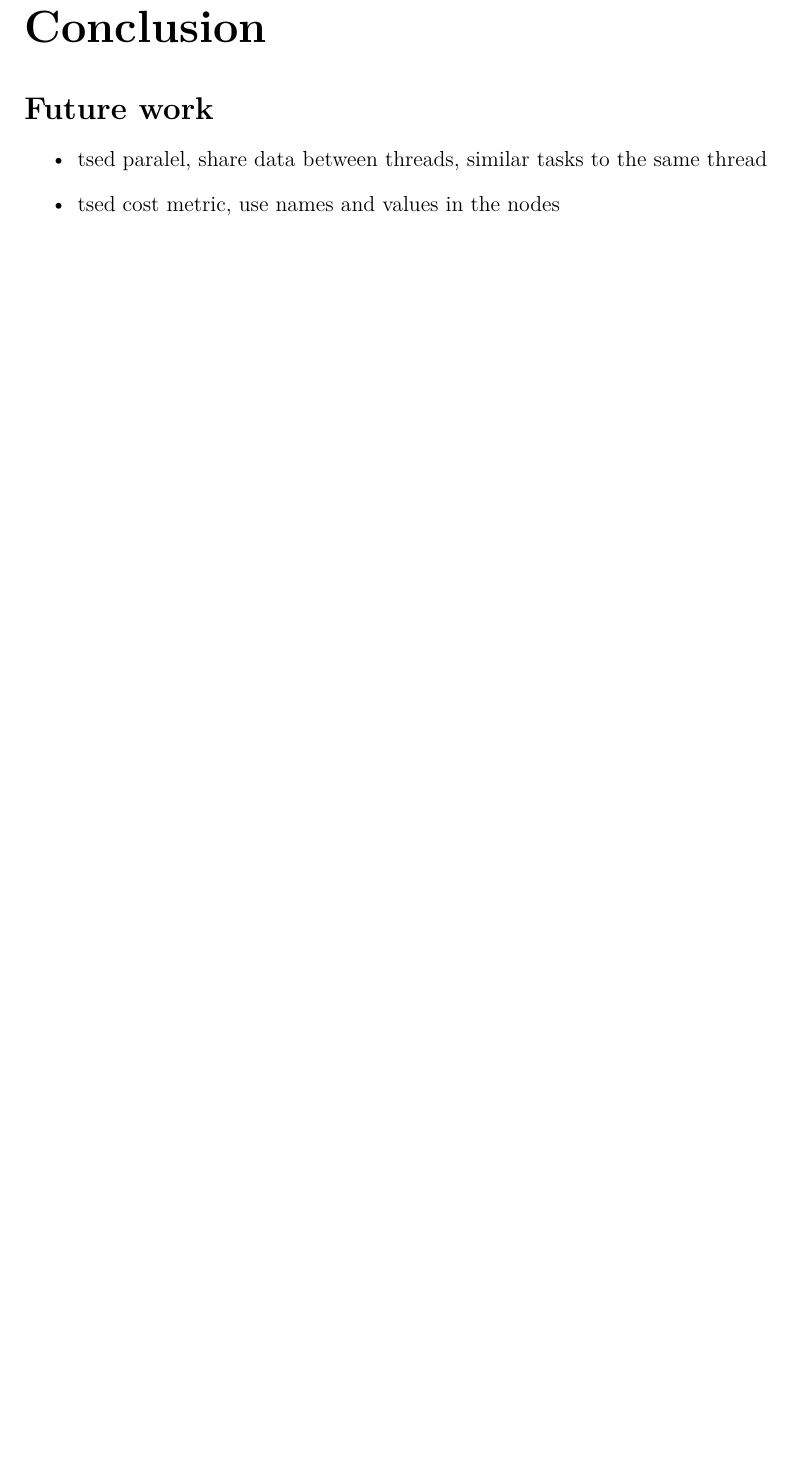
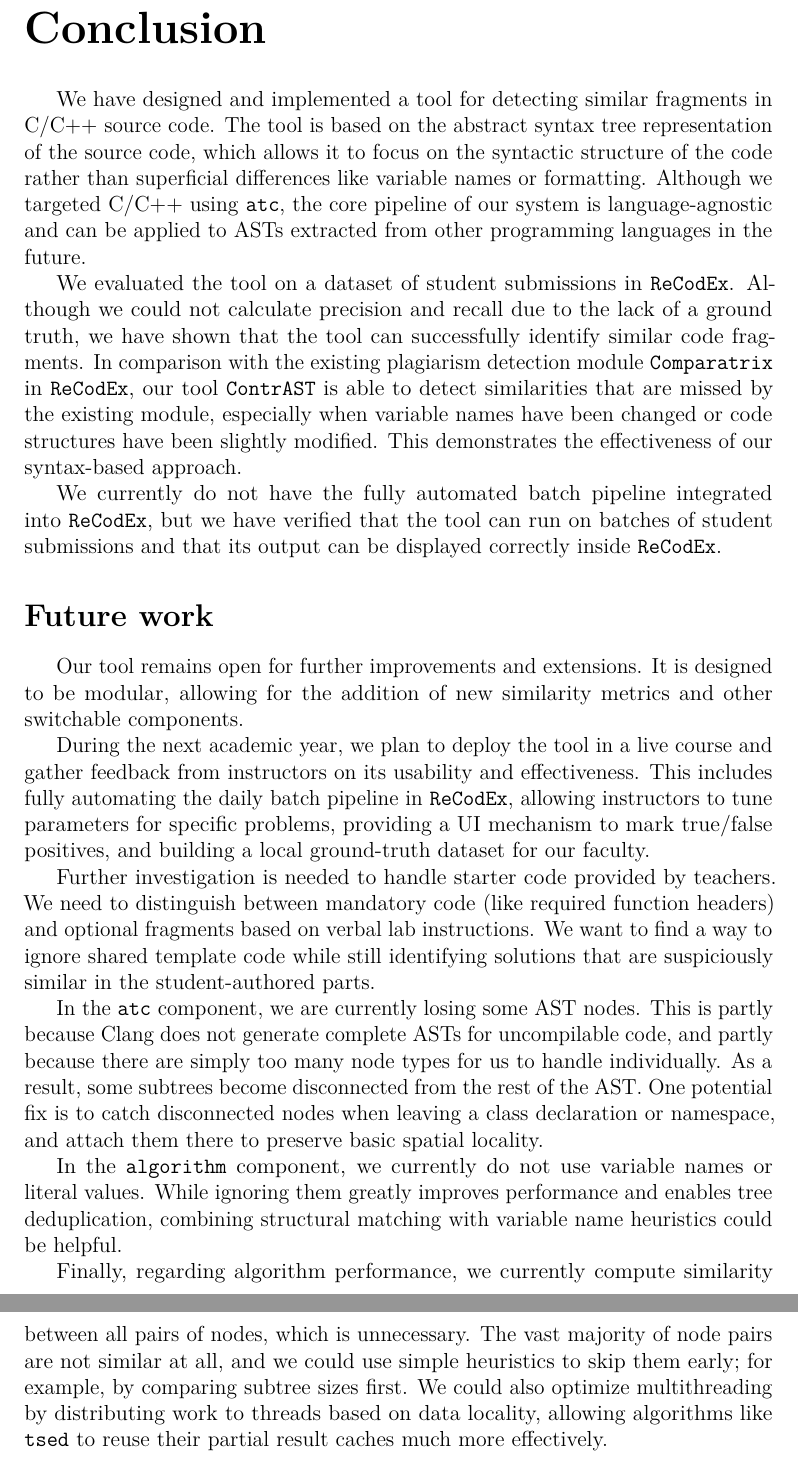
Before and after one commit to Karlord19/ContrAST, a LaTeX thesis (thesis.tex, which reads epilog.tex): part of page 45 of 49 before the commit and two parts of pages 45 and 46 of 50 after it, the two joined at a grey line, cut so that both start at the same text, the shorter picture padded with empty space. Compiled offline with pdfLaTeX.

Commit message:
conclusion and future work

```diff
--- a/epilog.tex
+++ b/epilog.tex
@@ -1,9 +1,47 @@
 \chapter*{Conclusion}\label{sec:conclusion}
 \addcontentsline{toc}{chapter}{Conclusion}
 
+% assignment:
+
+% The goal of this work is to design a system for efficient detection of similar fragments in source code, taking into account the syntactic rules of the given language.
+% The similarity shall be primarily based on the syntax structure, disregarding semantically irrelevant factors like renaming of variables.
+
+% The work shall build upon the AST extractor for C/C++, created within the research project Syntax-driven similarity analysis of C++ source code.
+% Therefore, the implementation shall work with C/C++; however, the method shall also be applicable to abstract syntax trees extracted from other programming languages.
+
+% The primary motivation for this work is plagiarism detection; therefore, the resulting software shall be compatible with Recodex, it shall be tested on source codes retrieved from Recodex, and its performance shall be compared to the existing plagiarism detection module in Recodex.
+
+We have designed and implemented a tool for detecting similar fragments in C/C++ source code.
+The tool is based on the abstract syntax tree representation of the source code, which allows it to focus on the syntactic structure of the code rather than superficial differences like variable names or formatting.
+Although we targeted C/C++ using \texttt{atc}, the core pipeline of our system is language-agnostic and can be applied to ASTs extracted from other programming languages in the future.
+
+We evaluated the tool on a dataset of student submissions in \texttt{ReCodEx}.
+Although we could not calculate precision and recall due to the lack of a ground truth, we have shown that the tool can successfully identify similar code fragments.
+In comparison with the existing plagiarism detection module \texttt{Comparatrix} in \texttt{ReCodEx}, our tool \texttt{ContrAST} is able to detect similarities that are missed by the existing module, especially when variable names have been changed or code structures have been slightly modified.
+This demonstrates the effectiveness of our syntax-based approach.
+
+We currently do not have the fully automated batch pipeline integrated into \texttt{ReCodEx}, but we have verified that the tool can run on batches of student submissions and that its output can be displayed correctly inside \texttt{ReCodEx}.
+
 \section*{Future work}\label{sec:future}
 
-\begin{itemize}
-\item tsed paralel, share data between threads, similar tasks to the same thread
-\item tsed cost metric, use names and values in the nodes
-\end{itemize}
+Our tool remains open for further improvements and extensions.
+It is designed to be modular, allowing for the addition of new similarity metrics and other switchable components.
+
+During the next academic year, we plan to deploy the tool in a live course and gather feedback from instructors on its usability and effectiveness.
+This includes fully automating the daily batch pipeline in \texttt{ReCodEx}, allowing instructors to tune parameters for specific problems, providing a UI mechanism to mark true/false positives, and building a local ground-truth dataset for our faculty.
+
+Further investigation is needed to handle starter code provided by teachers.
+We need to distinguish between mandatory code (like required function headers) and optional fragments based on verbal lab instructions.
+We want to find a way to ignore shared template code while still identifying solutions that are suspiciously similar in the student-authored parts.
+
+In the \texttt{atc} component, we are currently losing some AST nodes.
+This is partly because Clang does not generate complete ASTs for uncompilable code, and partly because there are simply too many node types for us to handle individually.
+As a result, some subtrees become disconnected from the rest of the AST.
+One potential fix is to catch disconnected nodes when leaving a class declaration or namespace, and attach them there to preserve basic spatial locality.
+
+In the \texttt{algorithm} component, we currently do not use variable names or literal values.
+While ignoring them greatly improves performance and enables tree deduplication, combining structural matching with variable name heuristics could be helpful.
+
+Finally, regarding algorithm performance, we currently compute similarity between all pairs of nodes, which is unnecessary.
+The vast majority of node pairs are not similar at all, and we could use simple heuristics to skip them early; for example, by comparing subtree sizes first.
+We could also optimize multithreading by distributing work to threads based on data locality, allowing algorithms like \texttt{tsed} to reuse their partial result caches much more effectively.
```
